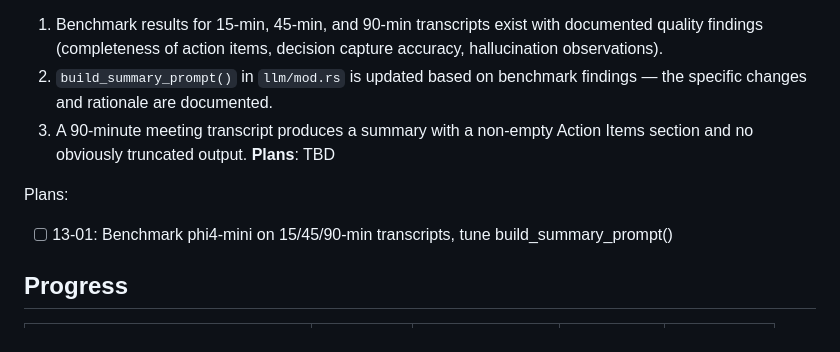
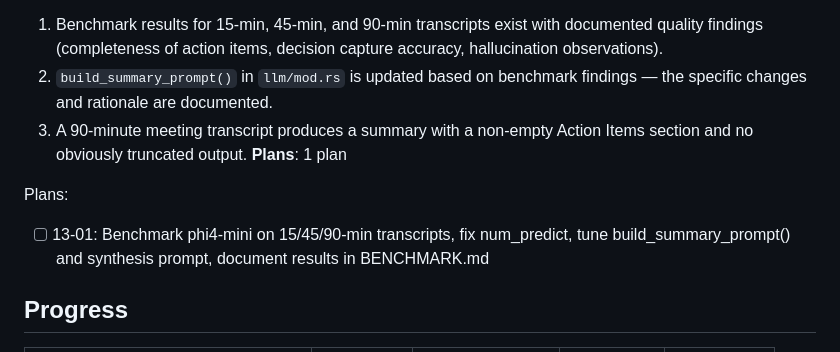
Before and after one commit to farce1/opennotes, a Markdown page: .planning/ROADMAP.md, the part around the change. GitHub-like rendering.

Commit message:
docs(13): create phase plan

```diff
--- a/.planning/ROADMAP.md
+++ b/.planning/ROADMAP.md
@@ -89,10 +89,10 @@ Plans:
   1. Benchmark results for 15-min, 45-min, and 90-min transcripts exist with documented quality findings (completeness of action items, decision capture accuracy, hallucination observations).
   2. `build_summary_prompt()` in `llm/mod.rs` is updated based on benchmark findings — the specific changes and rationale are documented.
   3. A 90-minute meeting transcript produces a summary with a non-empty Action Items section and no obviously truncated output.
-**Plans**: TBD
+**Plans**: 1 plan
 
 Plans:
-- [ ] 13-01: Benchmark phi4-mini on 15/45/90-min transcripts, tune build_summary_prompt()
+- [ ] 13-01: Benchmark phi4-mini on 15/45/90-min transcripts, fix num_predict, tune build_summary_prompt() and synthesis prompt, document results in BENCHMARK.md
 
 ## Progress
 
```
